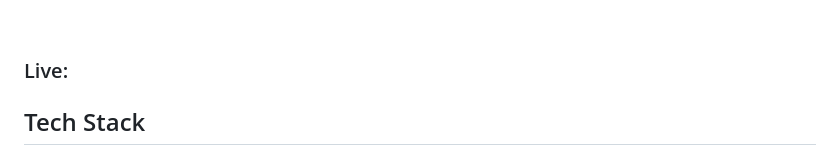
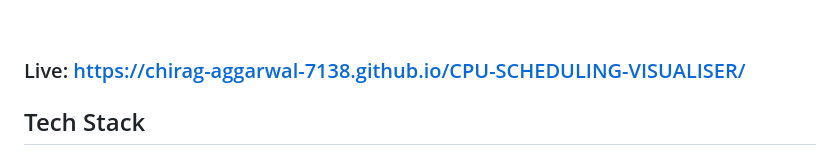
Before and after one commit to chirag-aggarwal-7138/CPU-SCHEDULING-VISUALISER, a Markdown page: README.md, the part around the change. Drawn GitHub-style.

Commit message:
Update README.md
Added link for project

```diff
--- a/README.md
+++ b/README.md
@@ -23,7 +23,7 @@ The CPU Scheduling Algorithm Visualizer is a web-based tool that allows users to
 
 <br>
 
-### Live:
+### Live: https://chirag-aggarwal-7138.github.io/CPU-SCHEDULING-VISUALISER/
 
 ## Tech Stack
 - HTML
```
